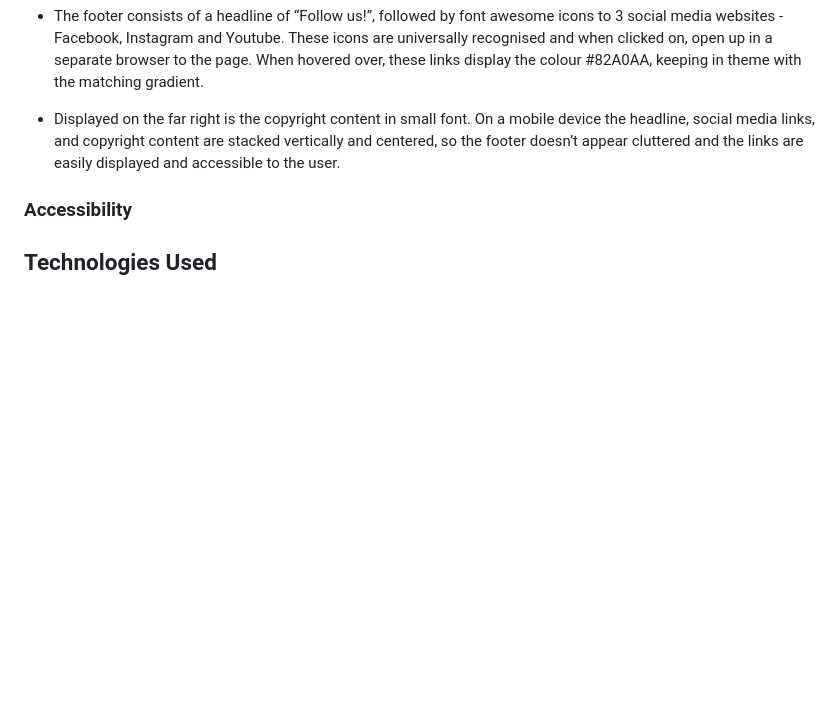
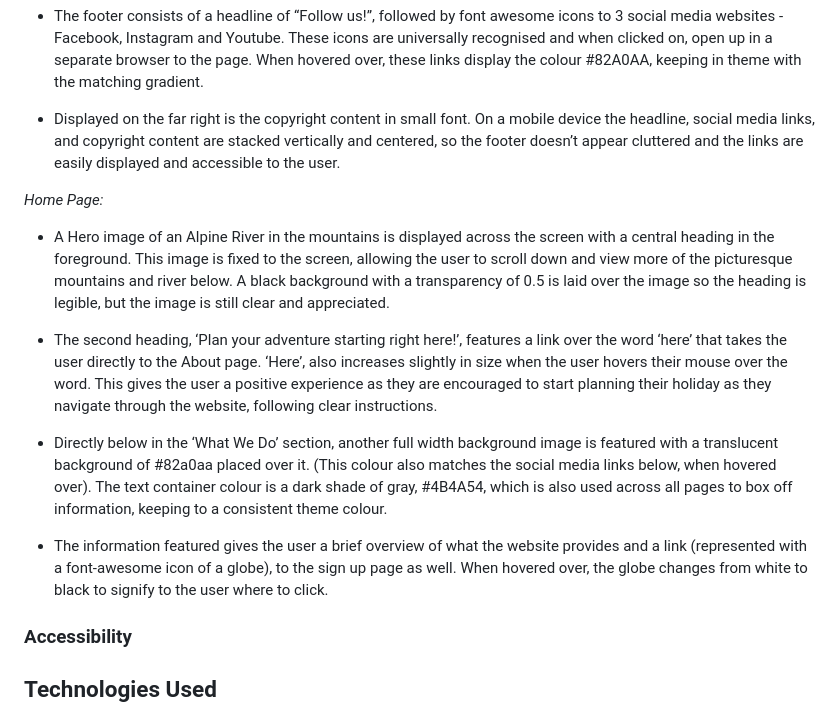
Before and after one commit to ClaraR93/paddle-adventures, a Markdown page: README.md, the part around the change. Rendered like a GitHub page; blank space fills up the shorter version.

Commit message:
Add features content for home page in readme.md

```diff
--- a/README.md
+++ b/README.md
@@ -133,6 +133,16 @@ The website consists of five pages, four of which are accessible from the naviga
 
 - Displayed on the far right is the copyright content in small font. On a mobile device the headline, social media links, and copyright content are stacked vertically and centered, so the footer doesn’t appear cluttered and the links are easily displayed and accessible to the user.
 
+*Home Page:*
+
+- A Hero image of an Alpine River in the mountains is displayed across the screen with a central heading in the foreground. This image is fixed to the screen, allowing the user to scroll down and view more of the picturesque mountains and river below. A black background with a transparency of 0.5 is laid over the image so the heading is legible, but the image is still clear and appreciated.
+
+- The second heading, ‘Plan your adventure starting right here!’, features a link over the word ‘here’ that takes the user directly to the About page. ‘Here’, also increases slightly in size when the user hovers their mouse over the word. This gives the user a positive experience as they are encouraged to start planning their holiday as they navigate through the website, following clear instructions.
+
+- Directly below in the ‘What We Do’ section, another full width background image is featured with a translucent background of #82a0aa placed over it. (This colour also matches the social media links below, when hovered over). The text container colour is a dark shade of gray, #4B4A54, which is also used across all pages to box off information, keeping to a consistent theme colour.
+
+- The information featured gives the user a brief overview of what the website provides and a link (represented with a font-awesome icon of a globe), to the sign up page as well. When hovered over, the globe changes from white to black to signify to the user where to click.
+
 ### Accessibility
 
 ## Technologies Used
```
